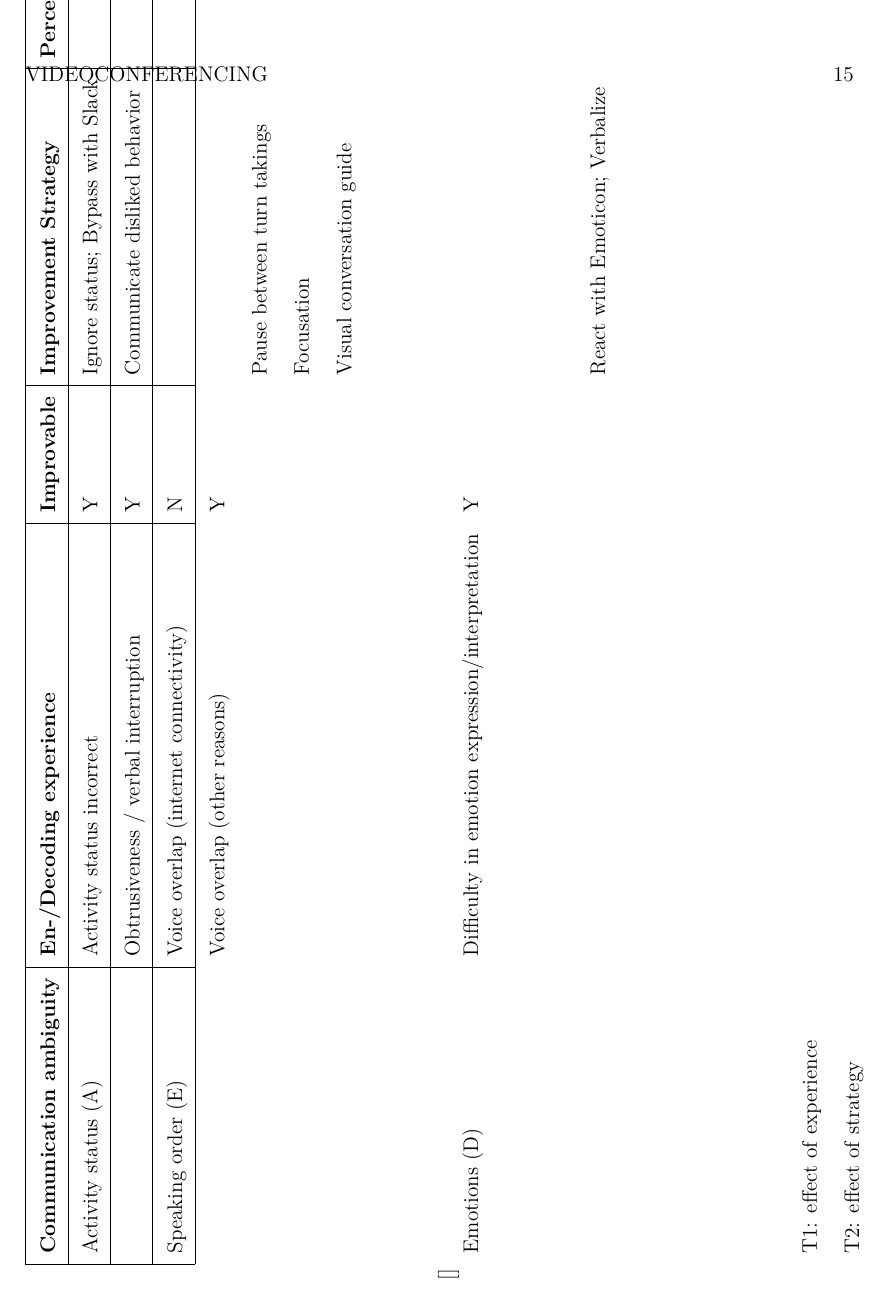
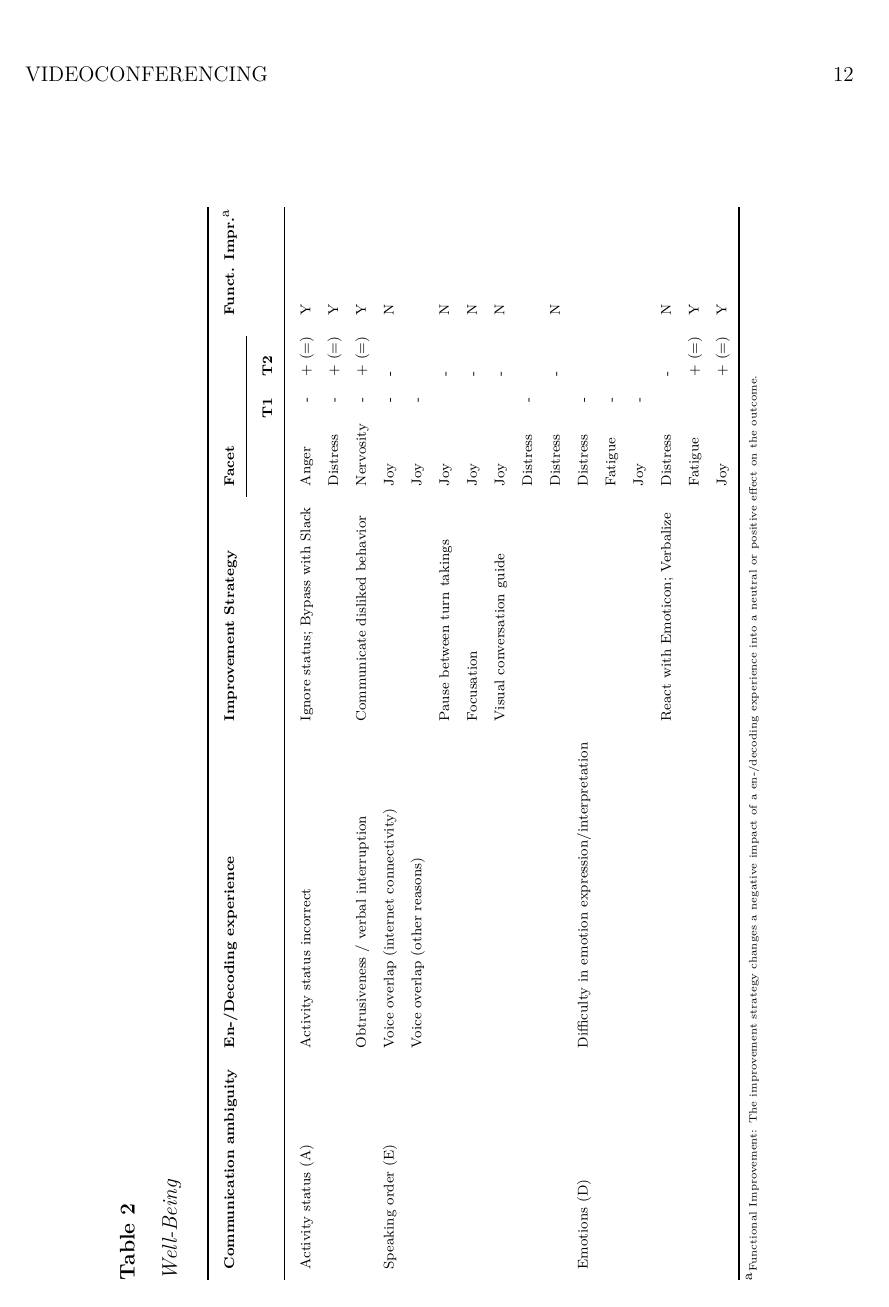
Before and after one commit to amaddio/ao-vertiefung-2022, a LaTeX paper (aovertiefung.tex): page 15 of 15 before the commit and page 12 of 13 after it. Compiled offline with pdfLaTeX.

Commit message:
Added tables #7

```diff
--- a/aovertiefung.tex
+++ b/aovertiefung.tex
@@ -31,6 +31,8 @@
 
 \usepackage{lipsum}
 \usepackage{lscape}
+% https://tex.stackexchange.com/questions/2441/how-to-add-a-forced-line-break-inside-a-table-cell
+\usepackage{makecell}
 
 \usepackage[american]{babel}
 
@@ -139 +161,31 @@ The short observation of three months of Gather usage is a limitation of this ca
+\end{table}
 
+\begin{table}
+\caption{Well-Being}
+\label{tab:BasicTable}
+\scriptsize
+\begin{tabular}{lllllll} \toprule
+\textbf{Communication   ambiguity} & \textbf{En-/Decoding experience}                & \textbf{Improvement Strategy}    & \multicolumn{3}{l}{\textbf{Facet}} & \textbf{Funct. Impr.}\tabfnm{a} \\ \cmidrule(r){4-6}
+\multicolumn{5}{r}{\textbf{T1}} & \multicolumn{2}{l}{\textbf{T2}} \\ \midrule
+Activity status (A)                & Activity status incorrect                       & Ignore status; Bypass with Slack & Anger               & -           & + (=)       & Y                               \\
+                                   &                                                 &                                  & Distress            & -           & + (=)       & Y                               \\
+                                   & Obtrusiveness / verbal interruption             & Communicate disliked behavior    & Nervosity           & -           & + (=)       & Y                               \\
+Speaking order (E)                 & Voice overlap (internet connectivity)           &                                  & Joy                 & -           & -           & N                               \\
+                                   & Voice overlap (other reasons)                   &                                  & Joy                 & -           &             &                                 \\
+                                   &                                                 & Pause between turn takings       & Joy                 &             & -           & N                               \\
+                                   &                                                 & Focusation                       & Joy                 &             & -           & N                               \\
+                                   &                                                 & Visual conversation guide        & Joy                 &             & -           & N                               \\
+                                   &                                                 &                                  & Distress            & -           &             &                                 \\
+                                   &                                                 &                                  & Distress            &             & -           & N                               \\
+Emotions (D)                       & Difficulty in emotion expression/interpretation &                                  & Distress            & -           &             &                                 \\
+                                   &                                                 &                                  & Fatigue             & -           &             &                                 \\
+                                   &                                                 &                                  & Joy                 & -           &             &                                 \\
+                                   &                                                 & React with Emoticon; Verbalize   & Distress            &             & -           & N                               \\
+                                   &                                                 &                                  & Fatigue             &             & + (=)       & Y                               \\
+                                   &                                                 &                                  & Joy                 &             & + (=)       & Y                              \\ \bottomrule
+\end{tabular}
+  \begin{tablenotes}[para,flushleft]
+        {\tiny
+            \tabfnt{a}Functional Improvement: The improvement strategy changes a negative impact of a en-/decoding experience into a neutral or positive effect on the outcome.
+         }
+    \end{tablenotes}
@@ -142,72 +223,6 @@ The short observation of three months of Gather usage is a limitation of this ca
+\end{table}
 
-\begin{table}[]
-\begin{tabular}{llllllllllllllll}
-\cline{1-5}
-\multicolumn{1}{|l|}{\textbf{Communication   ambiguity}} & \multicolumn{1}{l|}{\textbf{En-/Decoding experience}}      & \multicolumn{1}{l|}{\textbf{Improvable}} & \multicolumn{1}{l|}{\textbf{Improvement Strategy}}    & \multicolumn{1}{l|}{\textbf{Perceived media richness}} & \textbf{T1} & \textbf{T2} & \textbf{Functional Improvement} &  &  &  &  &  &  &  &  \\ \cline{1-5}
-\multicolumn{1}{|l|}{Activity status (A)}                & \multicolumn{1}{l|}{Activity status incorrect}             & \multicolumn{1}{l|}{Y}                   & \multicolumn{1}{l|}{Ignore status; Bypass with Slack} & \multicolumn{1}{l|}{}                                  & -           & -           & N                               &  &  &  &  &  &  &  &  \\ \cline{1-5}
-\multicolumn{1}{|l|}{}                                   & \multicolumn{1}{l|}{Obtrusiveness / verbal interruption}   & \multicolumn{1}{l|}{Y}                   & \multicolumn{1}{l|}{Communicate disliked behavior}    & \multicolumn{1}{l|}{}                                  & -           & -           & N                               &  &  &  &  &  &  &  &  \\ \cline{1-5}
-\multicolumn{1}{|l|}{Speaking order (E)}                 & \multicolumn{1}{l|}{Voice overlap (internet connectivity)} & \multicolumn{1}{l|}{N}                   & \multicolumn{1}{l|}{}                                 & \multicolumn{1}{l|}{}                                  & -           & -           & N                               &  &  &  &  &  &  &  &  \\ \cline{1-5}
-                                                         & Voice overlap (other reasons)                              & Y                                        &                                                       &                                                        & -           &             &                                 &  &  &  &  &  &  &  &  \\
-                                                         &                                                            &                                          & Pause between turn takings                            &                                                        &             & -           & N                               &  &  &  &  &  &  &  &  \\
-                                                         &                                                            &                                          & Focusation                                            &                                                        &             & -           & N                               &  &  &  &  &  &  &  &  \\
-                                                         &                                                            &                                          & Visual conversation guide                             &                                                        &             & -           & N                               &  &  &  &  &  &  &  &  \\
-                                                         &                                                            &                                          &                                                       &                                                        &             &             &                                 &  &  &  &  &  &  &  &  \\
-                                                         &                                                            &                                          &                                                       &                                                        &             &             &                                 &  &  &  &  &  &  &  &  \\
-Emotions (D)                                             & Difficulty in emotion expression/interpretation            & Y                                        &                                                       &                                                        & -           &             &                                 &  &  &  &  &  &  &  &  \\
-                                                         &                                                            &                                          &                                                       &                                                        &             &             &                                 &  &  &  &  &  &  &  &  \\
-                                                         &                                                            &                                          &                                                       &                                                        &             &             &                                 &  &  &  &  &  &  &  &  \\
-                                                         &                                                            &                                          & React with Emoticon; Verbalize                        &                                                        &             & ++ (+)      & Y                               &  &  &  &  &  &  &  &  \\
-                                                         &                                                            &                                          &                                                       &                                                        &             &             &                                 &  &  &  &  &  &  &  &  \\
-                                                         &                                                            &                                          &                                                       &                                                        &             &             &                                 &  &  &  &  &  &  &  &  \\
-                                                         &                                                            &                                          &                                                       &                                                        &             &             &                                 &  &  &  &  &  &  &  &  \\
-                                                         &                                                            &                                          &                                                       &                                                        &             &             &                                 &  &  &  &  &  &  &  &  \\
-T1: effect of experience                                 &                                                            &                                          &                                                       &                                                        &             &             &                                 &  &  &  &  &  &  &  &  \\
-T2: effect of strategy                                   &                                                            &                                          &                                                       &                                                        &             &             &                                 &  &  &  &  &  &  &  &
-\end{tabular}
-\end{table}
 \end{landscape}
-
-% \begin{landscape}
-% \begin{table}
-  % \caption{Impact on Richness Perception, Well-Being and Communication Effectiveness over time}
-  % \label{tab:BasicTable}
-  % \begin{tabular}{@{}rrrrrrrrrrrrrrrr@{}}         \toprule
-                      % &                     &                 &                     &                     &                 & \multicolumn{3}{c}{Lerning rate param}        \\ \cmidrule(r){8-10}
-% CA\tabfnm{a}          & EDE\tabfnm{b}                 & I\tabfnm{c} & Improvement Strategy             & Perceived media richness & T1 & T2     & Functional Improvement & Well-being & T1 & T2    & Functional Improvement & Communication effectiveness            & T1 & T2    & Functional Improvement \\ \midrule
-% Activity status (A)   & Activity status incorrect     & Y          & Ignore status; Bypass with Slack &                          & -  & -      & N                      & Anger      & -  & + (=) & Y                      & Non-availability                       & -  & + (=) & Y                      \\
-                      % & Obtrusiveness                 & Y          & Communicate disliked behavior    &                          & -  & -      & N                      & Nervosity  & -  & + (=) & Y                      & Unprepared expensive contextual change & -  & + (=) & Y                      \\
-% Speaking order (E)    & Voice overlap (inern. connect.) & N          &                                  &                          & -  & -      &                        & Joy        & -  & -     &                        &                                        & -  & -     &                        \\
-                      % & Voice overlap (other reasons)                              & Y                               &                                                       &                                               & -  &        &                        & Joy        & -  &       &                        &                                        & -  &       &                        \\
-                      % &                                                            &                                 & Pause between turn takings                            &                                               &    & -      & N                      & Joy        &    & -     & N                      &                                        &    & -     & N                      \\
-                      % &                                                            &                                 & Focusation                                            &                                               &    & -      & N                      & Joy        &    & -     & N                      &                                        &    & + (=) & Y                      \\
-                      % &                                                            &                                 & Visual conversation guide                             &                                               &    & -      & N                      & Joy        &    & -     & N                      &                                        &    & + (=) & Y                      \\
-                      % &                                                            &                                 &                                                       &                                               &    &        &                        & Distress   &    & -     & N                      & Extra effort                           &    & -     & N                      \\
-% Emotions (D)          & Difficulty in emotion expression/interpretation            & Y                               &                                                       &                                               & -  &        &                        & Distress   & -  &       &                        & Incapable of emotional appraisal       & -  &       &                        \\
-                      % &                                                            &                                 &                                                       &                                               &    &        &                        & Fatigue    & -  &       &                        &                                        & -  &       &                        \\
-                      % &                                                            &                                 &                                                       &                                               &    &        &                        & Joy        & -  &       &                        &                                        & -  &       &                        \\
-                      % &                                                            &                                 & React with Emoticon; Verbalize                        &                                               &    & ++ (+) & Y                      & Distress   &    & -     &                        & Extra effort                           &    & -     & N                      \\
-                      % &                                                            &                                 &                                                       &                                               &    &        &                        & Fatigue    &    & + (=) &                        & Capable of emotional appraisal         &    & + (=) & Y                      \\
-                      % &                                                            &                                 &                                                       &                                               &    &        &                        & Joy        &    & + (=) &                        & Improved emotional perspektive taking  &    & + (=) & Y
-% \end{tabular}
-  % \begin{tablenotes}[para,flushleft]
-        % {\small
-            % \textit{Note.} Some combinations are duplicate but listed for full comprehension.
-%
-            % \tabfnt{a}Instructed finger to move.
-            % \tabfnt{b}The finger that has actually been moved.
-            % \tabfnt{c}The finger the subject observes in 3D goggles which moves.
-            % \tabfnt{d}Motor error.
-            % \tabfnt{e}Feedback error.
-            % \tabfnt{f}Activation in extrastriate body area.
-            % \tabfnt{g}Learning rate parameter according to \textit{resilient} rule.
-            % \tabfnt{h}Learning rate parameter according to \textit{hinderance} rule.
-            % \tabfnt{i}Learning rate parameter according to \textit{overwrite} rule. Learning rates divided by 10 fingers, to simulate individual learning each finger. A positive/negative value means beneficial/detrimental directed learning, zero means no learning.
-            % The letter \textit{A} represents any possible finger, \textit{B} represents any possible finger other than \textit{A}.
-         % }
-    % \end{tablenotes}
-% \end{table}
-%
-% \end{landscape}
 \end{document}
 
 %%
```
Also changed, not shown: aovertiefung.tex (57 more changed lines).
